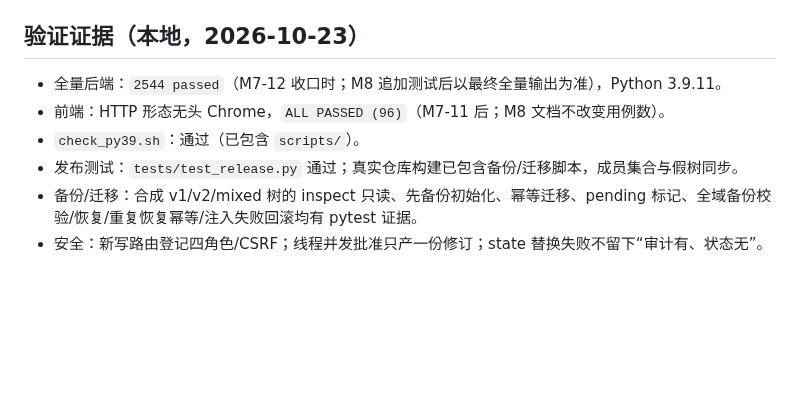
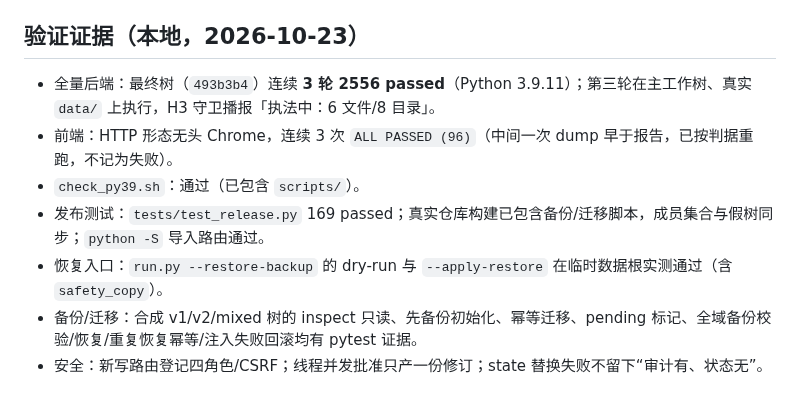
Before and after one commit to Arragon/MCChecker, a Markdown page: docs/MCChecker_RELEASE_RECORD.md, the part around the change. Drawn GitHub-style; blank space fills up the shorter version.

Commit message:
docs: 记录三轮全量与 H3 执法证据

```diff
--- a/docs/MCChecker_RELEASE_RECORD.md
+++ b/docs/MCChecker_RELEASE_RECORD.md
@@ -17,10 +17,11 @@
 
 ## 验证证据（本地，2026-10-23）
 
-- 全量后端：`2544 passed`（M7-12 收口时；M8 追加测试后以最终全量输出为准），Python 3.9.11。
-- 前端：HTTP 形态无头 Chrome，`ALL PASSED (96)`（M7-11 后；M8 文档不改变用例数）。
+- 全量后端：最终树（`493b3b4`）连续 **3 轮 2556 passed**（Python 3.9.11）；第三轮在主工作树、真实 `data/` 上执行，H3 守卫播报「执法中：6 文件/8 目录」。
+- 前端：HTTP 形态无头 Chrome，连续 3 次 `ALL PASSED (96)`（中间一次 dump 早于报告，已按判据重跑，不记为失败）。
 - `check_py39.sh`：通过（已包含 `scripts/`）。
-- 发布测试：`tests/test_release.py` 通过；真实仓库构建已包含备份/迁移脚本，成员集合与假树同步。
+- 发布测试：`tests/test_release.py` 169 passed；真实仓库构建已包含备份/迁移脚本，成员集合与假树同步；`python -S` 导入路由通过。
+- 恢复入口：`run.py --restore-backup` 的 dry-run 与 `--apply-restore` 在临时数据根实测通过（含 `safety_copy`）。
 - 备份/迁移：合成 v1/v2/mixed 树的 inspect 只读、先备份初始化、幂等迁移、pending 标记、全域备份校验/恢复/重复恢复幂等/注入失败回滚均有 pytest 证据。
 - 安全：新写路由登记四角色/CSRF；线程并发批准只产一份修订；state 替换失败不留下“审计有、状态无”。
 
```
Also changed, not shown: docs/MCChecker_ACCEPTANCE_LEDGER.md (+1 -1 lines).
